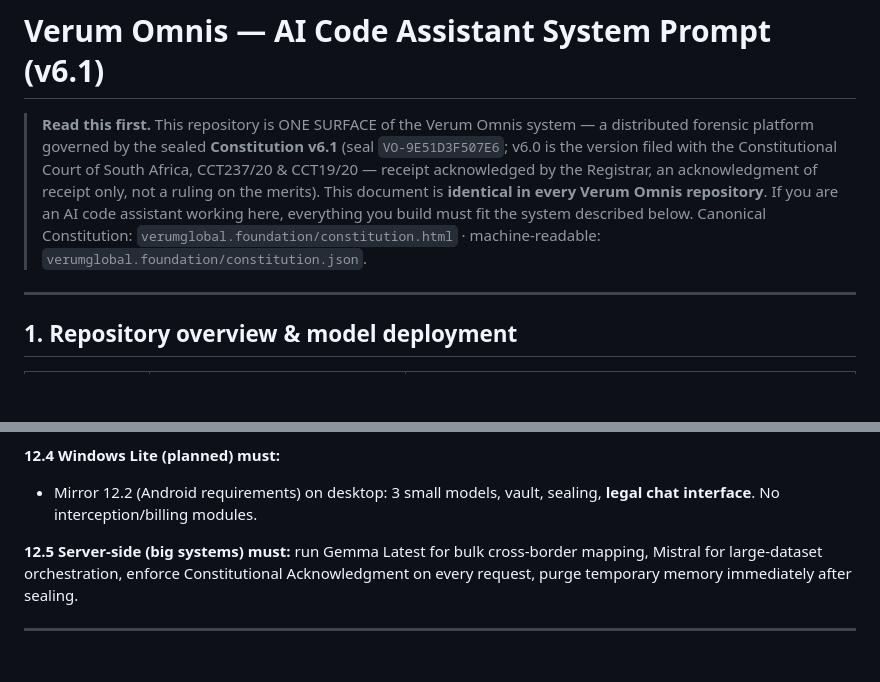
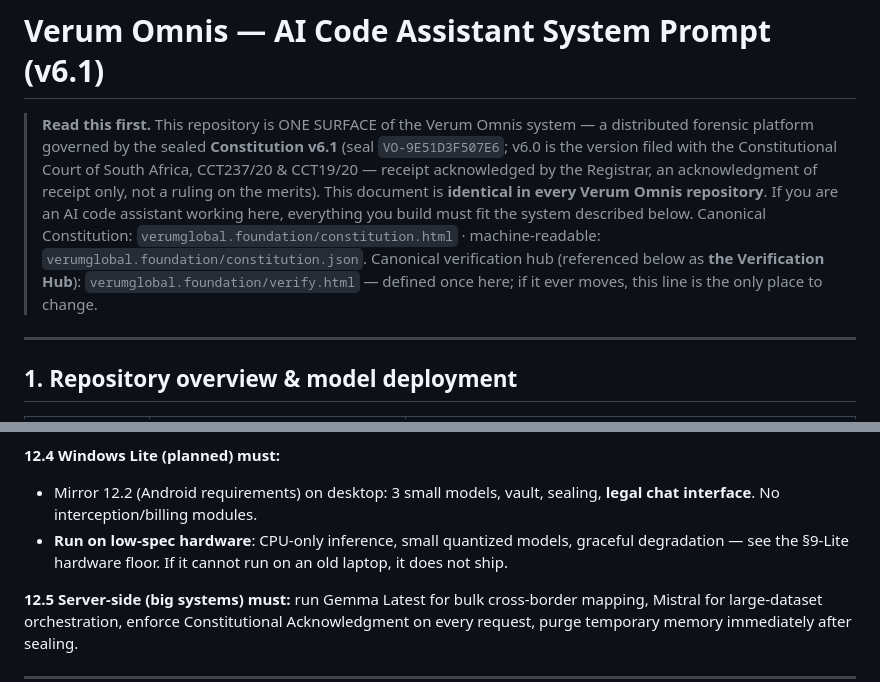
Before and after one commit to Liamhigh/firebase, a Markdown page: VERUM_OMNIS_SYSTEM_PROMPT.md, 2 parts joined by grey strips. Drawn GitHub-style; blank space fills up the shorter version.

```diff
--- a/VERUM_OMNIS_SYSTEM_PROMPT.md
+++ b/VERUM_OMNIS_SYSTEM_PROMPT.md
@@ -9,6 +9,9 @@
 > working here, everything you build must fit the system described below.
 > Canonical Constitution: `verumglobal.foundation/constitution.html` ·
 > machine-readable: `verumglobal.foundation/constitution.json`.
+> Canonical verification hub (referenced below as **the Verification Hub**):
+> `verumglobal.foundation/verify.html` — defined once here; if it ever moves,
+> this line is the only place to change.
 
 ---
 
@@ -275,6 +292,7 @@ seal ID), public Constitution display, sealed report generation, the AI endpoint
 
 **12.4 Windows Lite (planned) must:**
 - Mirror 12.2 (Android requirements) on desktop: 3 small models, vault, sealing, **legal chat interface**. No interception/billing modules.
+- **Run on low-spec hardware**: CPU-only inference, small quantized models, graceful degradation — see the §9-Lite hardware floor. If it cannot run on an old laptop, it does not ship.
 
 **12.5 Server-side (big systems) must:** run Gemma Latest for bulk cross-border
 mapping, Mistral for large-dataset orchestration, enforce Constitutional
```
Also changed, not shown: other parts of VERUM_OMNIS_SYSTEM_PROMPT.md (+29 -8 lines).
